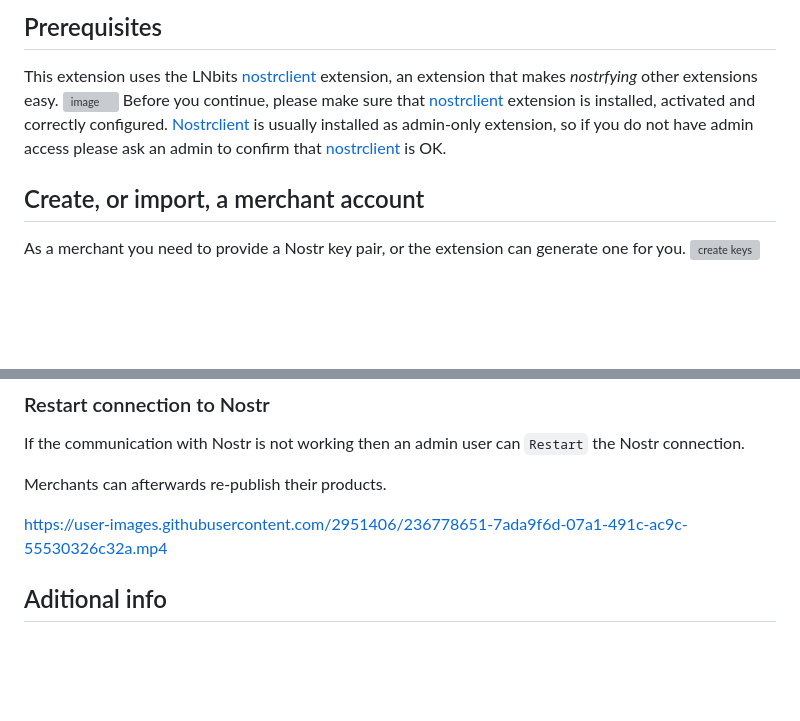
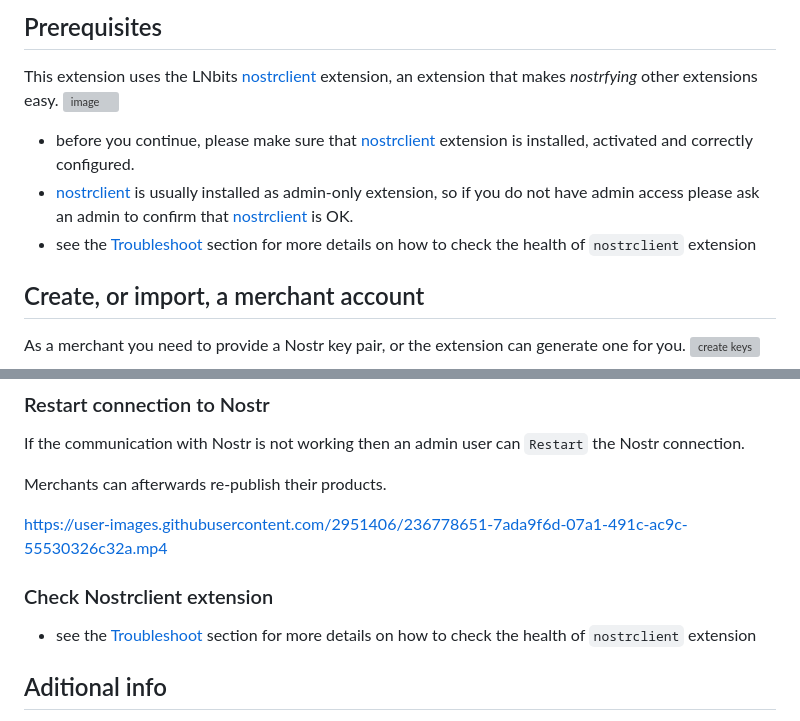
Before and after one commit to lnbits/nostrmarket, a Markdown page: README.md, 2 parts joined by grey strips. GitHub-like rendering; blank space fills up the shorter version; grey boxes are pictures that could not be loaded.

Commit message:
doc: link to `nostrclient` troubleshooting

```diff
--- a/README.md
+++ b/README.md
@@ -12,8 +12,9 @@
 ## Prerequisites
 This extension uses the LNbits [nostrclient](https://github.com/lnbits/nostrclient) extension, an extension that makes _nostrfying_ other extensions easy.
 ![image](https://user-images.githubusercontent.com/2951406/236773044-81d3f30b-1ce7-4c5d-bdaf-b4a80ddddc58.png)
-Before you continue, please make sure that [nostrclient](https://github.com/lnbits/nostrclient) extension is installed, activated and correctly configured.
-[Nostrclient](https://github.com/lnbits/nostrclient) is usually installed as admin-only extension, so if you do not have admin access please ask an admin to confirm that [nostrclient](https://github.com/lnbits/nostrclient) is OK.
+- before you continue, please make sure that [nostrclient](https://github.com/lnbits/nostrclient) extension is installed, activated and correctly configured.
+- [nostrclient](https://github.com/lnbits/nostrclient) is usually installed as admin-only extension, so if you do not have admin access please ask an admin to confirm that [nostrclient](https://github.com/lnbits/nostrclient) is OK.
+- see the [Troubleshoot](https://github.com/lnbits/nostrclient#troubleshoot) section for more details on how to check the health of `nostrclient` extension
 
 
 ## Create, or import, a merchant account
@@ -105,6 +106,9 @@ Merchants can afterwards re-publish their products.
 
 https://user-images.githubusercontent.com/2951406/236778651-7ada9f6d-07a1-491c-ac9c-55530326c32a.mp4
 
+### Check Nostrclient extension
+- see the [Troubleshoot](https://github.com/lnbits/nostrclient#troubleshoot) section for more details on how to check the health of `nostrclient` extension
+
 
 ## Aditional info
 
```
